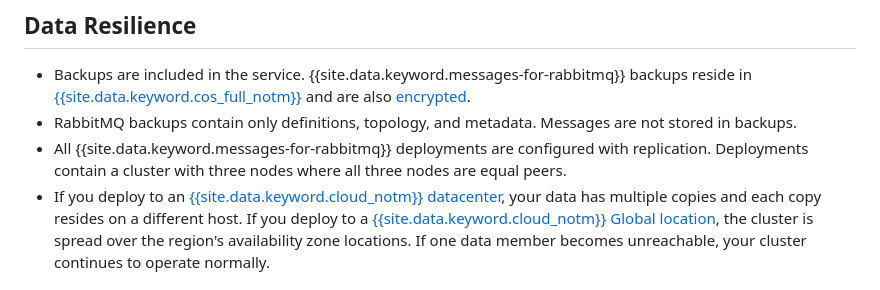
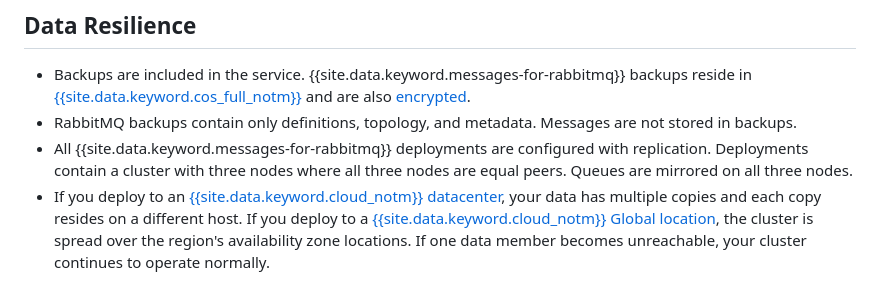
Before and after one commit to ibm-cloud-docs/messages-for-rabbitmq, a Markdown page: security-compliance.md, the part around the change. Drawn GitHub-style.

```diff
--- a/security-compliance.md
+++ b/security-compliance.md
@@ -30,7 +30,7 @@ subcollection: messages-for-rabbitmq
 
 - Backups are included in the service. {{site.data.keyword.messages-for-rabbitmq}} backups reside in [{{site.data.keyword.cos_full_notm}}](/docs/services/cloud-object-storage?topic=cloud-object-storage-about-ibm-cloud-object-storage) and are also [encrypted](/docs/services/cloud-object-storage?topic=cloud-object-storage-security).
 - RabbitMQ backups contain only definitions, topology, and metadata. Messages are not stored in backups.
-- All {{site.data.keyword.messages-for-rabbitmq}} deployments are configured with replication. Deployments contain a cluster with three nodes where all three nodes are equal peers.
+- All {{site.data.keyword.messages-for-rabbitmq}} deployments are configured with replication. Deployments contain a cluster with three nodes where all three nodes are equal peers. Queues are mirrored on all three nodes.
 - If you deploy to an [{{site.data.keyword.cloud_notm}} datacenter](/docs/overview?topic=overview-data_center#data_center), your data has multiple copies and each copy resides on a different host. If you deploy to a [{{site.data.keyword.cloud_notm}} Global location](https://www.ibm.com/cloud/data-centers/), the cluster is spread over the region's availability zone locations. If one data member becomes unreachable, your cluster continues to operate normally.
 
 
```
Also changed, not shown: high-availability.md (+24 -8 lines), images/ha-policies.png (added).
